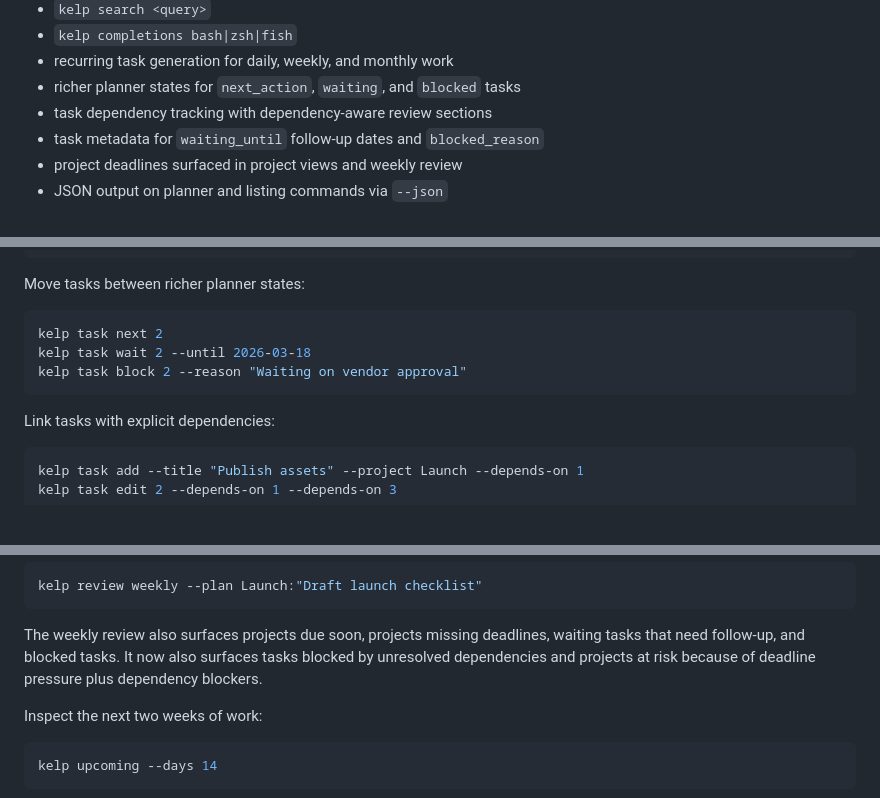
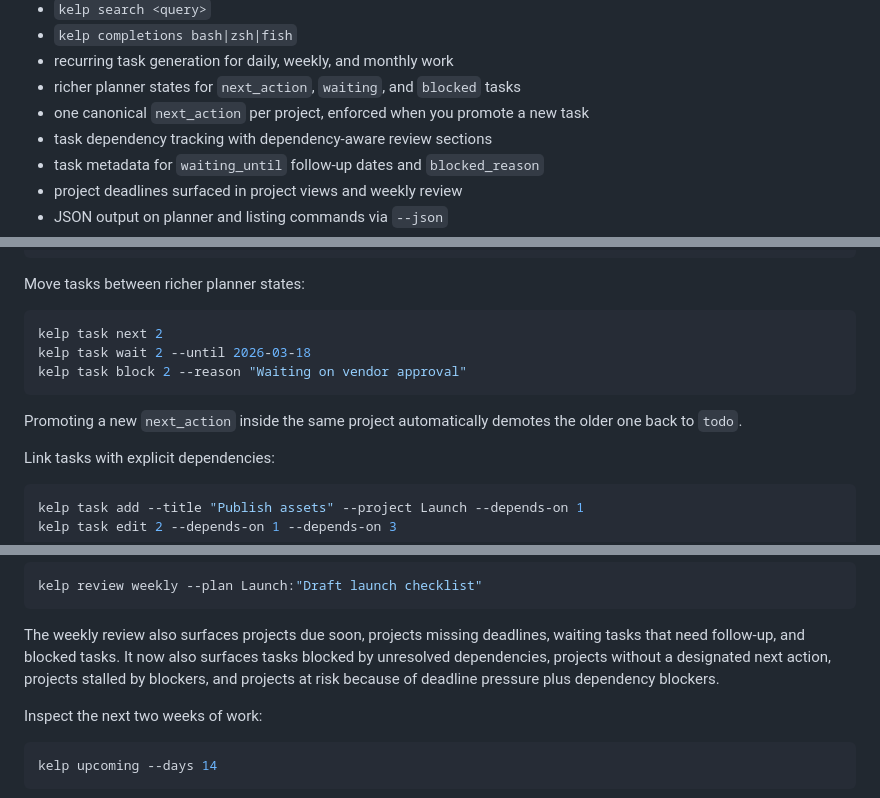
Before and after one commit to gongahkia/kelp, a Markdown page: README.md, 3 parts joined by grey strips. Rendered like a GitHub page; blank space fills up the shorter version.

Commit message:
Document canonical next actions and the refined weekly review project buckets.

````diff
--- a/README.md
+++ b/README.md
@@ -26,6 +26,7 @@ This rewrite replaces the old prompt-driven single-file prototype with:
 - `kelp completions bash|zsh|fish`
 - recurring task generation for daily, weekly, and monthly work
 - richer planner states for `next_action`, `waiting`, and `blocked` tasks
+- one canonical `next_action` per project, enforced when you promote a new task
 - task dependency tracking with dependency-aware review sections
 - task metadata for `waiting_until` follow-up dates and `blocked_reason`
 - project deadlines surfaced in project views and weekly review
@@ -186,6 +187,8 @@ kelp task wait 2 --until 2026-03-18
 kelp task block 2 --reason "Waiting on vendor approval"
 ```
 
+Promoting a new `next_action` inside the same project automatically demotes the older one back to `todo`.
+
 Link tasks with explicit dependencies:
 
 ```console
@@ -225,7 +228,7 @@ kelp review weekly --plan Launch:"Draft launch checklist"
 ```
 
 The weekly review also surfaces projects due soon, projects missing deadlines, waiting tasks that need follow-up, and blocked tasks.
-It now also surfaces tasks blocked by unresolved dependencies and projects at risk because of deadline pressure plus dependency blockers.
+It now also surfaces tasks blocked by unresolved dependencies, projects without a designated next action, projects stalled by blockers, and projects at risk because of deadline pressure plus dependency blockers.
 
 Inspect the next two weeks of work:
 
````
